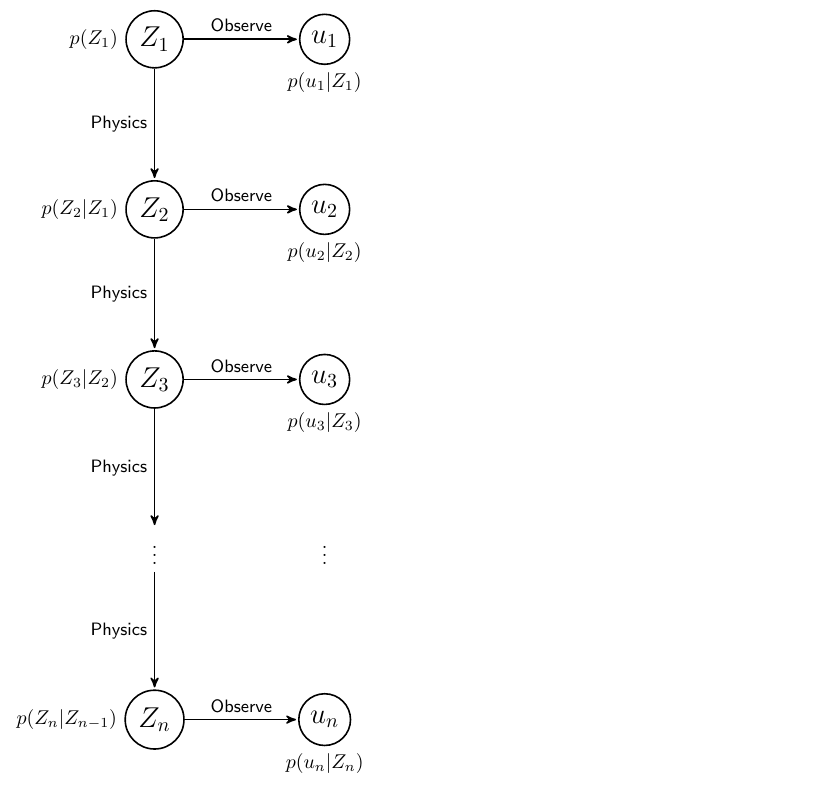
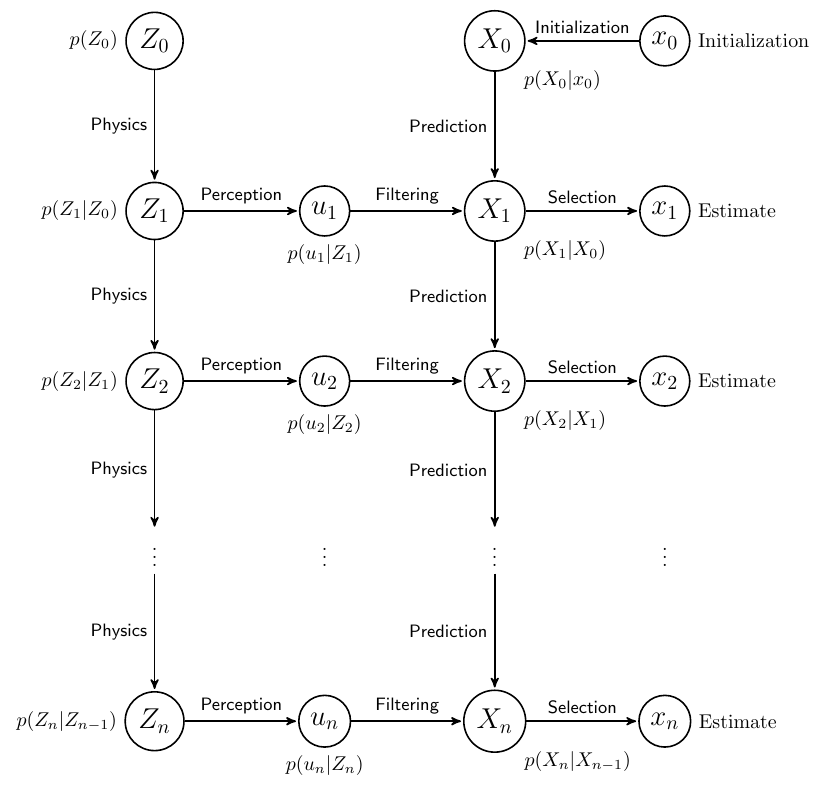
Before and after one commit to Jim-Holmstroem/WhiskerTracking, a LaTeX document (report/poster/figures/hmm-graph/hmm-graph.tex): part of the page, cut at the place of the change. Compiled offline with pdfLaTeX.

Commit message:
Added particle filter stuff to HMM graph
- Removed Z_2 and u_2
- Renamed "Observe" arrows to "Perception"
- Added X and x columns

```diff
--- a/report/poster/figures/hmm-graph/hmm-graph.tex
+++ b/report/poster/figures/hmm-graph/hmm-graph.tex
@@ -11,32 +11,75 @@
 \begin{tikzpicture}[->,>=stealth',shorten >=1pt,auto,node distance=3cm,
   thick,main node/.style={circle,draw,font=\sffamily\Large\bfseries}]
 
-  \node[main node] (Z1) [label=left:$p(Z_1)$] {$Z_1$};
+  % System state Z
+
+  \node[main node] (Z0) [label=left:$p(Z_0)$] {$Z_0$};
+  \node[main node] (Z1) [below of=Z0,label=left:$p(Z_1|Z_0)$] {$Z_1$};
   \node[main node] (Z2) [below of=Z1,label=left:$p(Z_2|Z_1)$] {$Z_2$};
-  \node[main node] (Z3) [below of=Z2,label=left:$p(Z_3|Z_2)$] {$Z_3$};
+  \node (Zdots) [below of=Z2] {$\vdots$};
+  \node[main node] (Zn) [below of=Zdots,label=left:$p(Z_n|Z_{n-1})$] {$Z_n$};
 
-  %evolution rule
-
-  \node (dots) [below of=Z3] {$\vdots$};
-  \node[main node] (Zn) [below of=dots,label=left:$p(Z_n|Z_{n-1})$] {$Z_n$};
+  % Observations u
 
   \node[main node] (u1) [right of=Z1,label=below:$p(u_1|Z_1)$] {$u_1$};
   \node[main node] (u2) [right of=Z2,label=below:$p(u_2|Z_2)$] {$u_2$};
-  \node[main node] (u3) [right of=Z3,label=below:$p(u_3|Z_3)$] {$u_3$};
-  \node (udots) [right of=dots] {$\vdots$};
+  \node (udots) [below of=u2] {$\vdots$};
   \node[main node] (un) [right of=Zn,label=below:$p(u_n|Z_n)$] {$u_n$};
 
-  \path[every node/.style={font=\sffamily\small}]
-    (Z1) edge node [left] {Physics} (Z2)
-    (Z2) edge node [left] {Physics} (Z3)
-    (Z3) edge node [left] {Physics} (dots)
-    (dots) edge node [left] {Physics} (Zn);
+  % Particles X
+  \node[main node] (X1) [right of=u1, label=below right:$p(X_1|X_0)$] {$X_1$};
+  \node[main node] (X0) [above of=X1, label=below right:$p(X_0|x_0)$] {$X_0$};
+  \node[main node] (X2) [below of=X1, label=below right:$p(X_2|X_1)$] {$X_2$};
+  \node (Xdots) [below of=X2] {$\vdots$};
+  \node[main node] (Xn) [below of=Xdots, label=below right:$p(X_n|X_{n-1})$] {$X_n$};
+
+  % Estimate x
+  \node[main node] (x0) [right of=X0, label=right:Initialization] {$x_0$};
+  \node[main node] (x1) [below of=x0, label=right:Estimate] {$x_1$};
+  \node[main node] (x2) [below of=x1, label=right:Estimate] {$x_2$};
+  \node (xdots) [below of=x2] {$\vdots$};
+  \node[main node] (xn) [below of=xdots, label=right:Estimate] {$x_n$};
+
+  % Z->Z arrows
 
   \path[every node/.style={font=\sffamily\small}]
-    (Z1) edge node [above] {Observe} (u1)
-    (Z2) edge node [above] {Observe} (u2)
-    (Z3) edge node [above] {Observe} (u3)
-    (Zn) edge node [above] {Observe} (un);
+    (Z0) edge node [left] {Physics} (Z1)
+    (Z1) edge node [left] {Physics} (Z2)
+    (Z2) edge node [left] {Physics} (Zdots)
+    (Zdots) edge node [left] {Physics} (Zn);
+
+  % Z-> u arrows
+
+  \path[every node/.style={font=\sffamily\small}]
+    (Z1) edge node [above] {Perception} (u1)
+    (Z2) edge node [above] {Perception} (u2)
+    (Zn) edge node [above] {Perception} (un);
+
+  % X->X arrows
+
+  \path[every node/.style={font=\sffamily\small}]
+    (X0) edge node [left] {Prediction} (X1)
+    (X1) edge node [left] {Prediction} (X2)
+    (X2) edge node [left] {Prediction} (Xdots)
+    (Xdots) edge node [left] {Prediction} (Xn);
+
+  % u->X arrows
+  \path[every node/.style={font=\sffamily\small}]
+    (u1) edge node [above] {Filtering} (X1)
+    (u2) edge node [above] {Filtering} (X2)
+    (un) edge node [above] {Filtering} (Xn);
+
+  % x0->X0 arrow
+  \path[every node/.style={font=\sffamily\small}]
+    (x0) edge node [above] {Initialization} (X0);
+
+
+  % X->x arrows
+  \path[every node/.style={font=\sffamily\small}]
+    (X1) edge node [above] {Selection} (x1)
+    (X2) edge node [above] {Selection} (x2)
+    (Xn) edge node [above] {Selection} (xn);
+
 
 \end{tikzpicture}
 \end{document}
```
